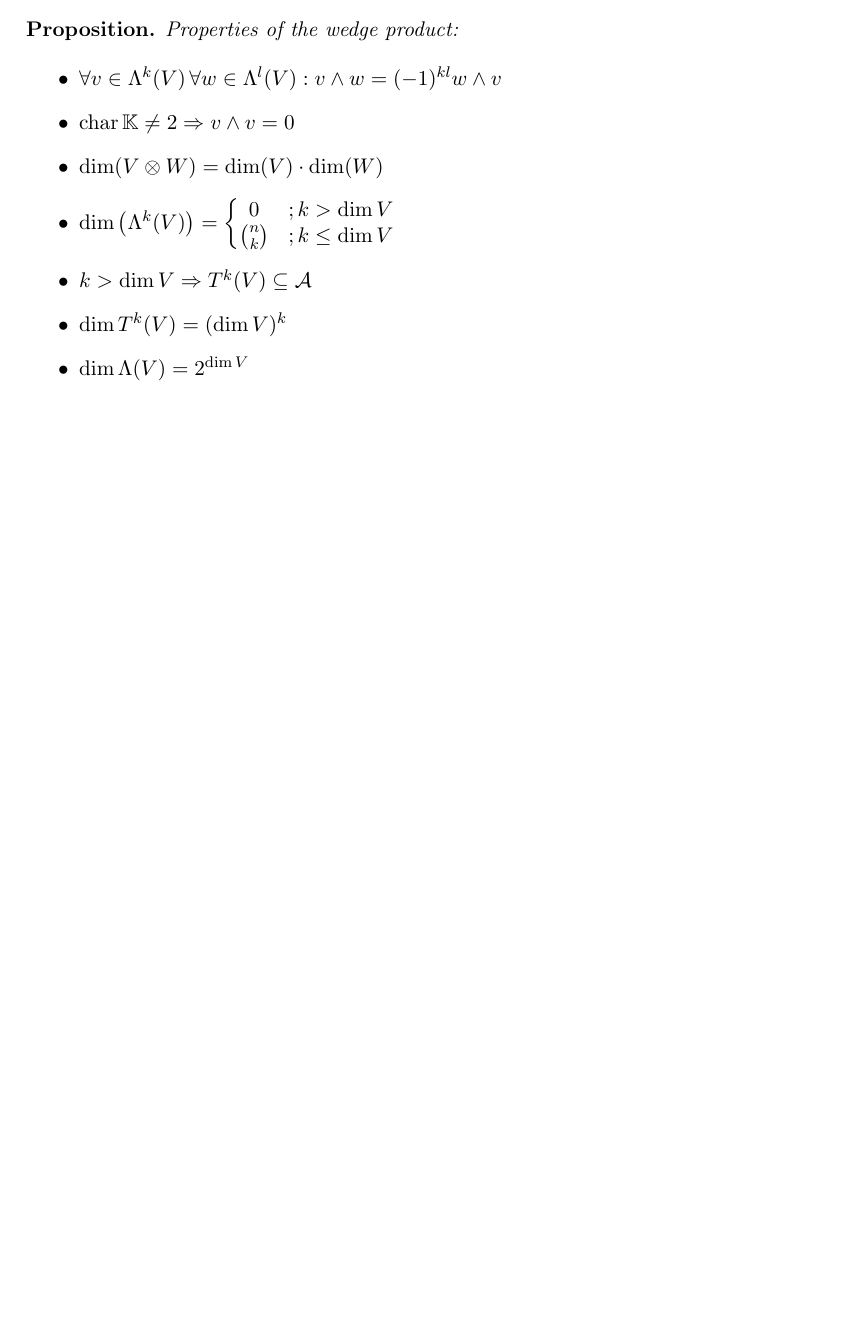
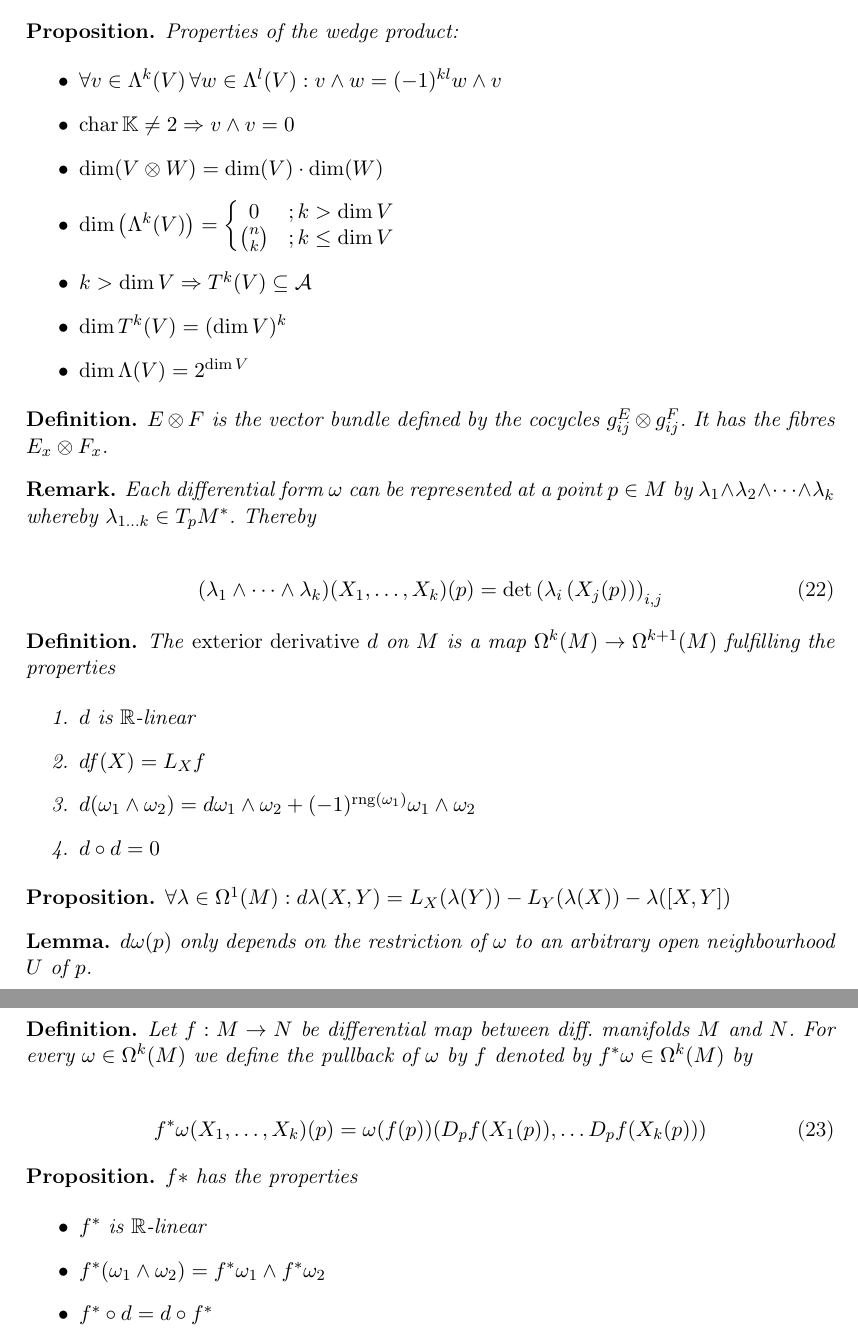
Before and after one commit to kulla/diffgeo, a LaTeX document (diffgeo.tex): part of page 12 of 12 before the commit and two parts of pages 12 and 13 of 13 after it, the two joined at a grey line, cut so that both start at the same text, the shorter picture padded with empty space. Compiled offline with pdfLaTeX.

Commit message:
week 02-08.12

```diff
--- a/diffgeo.tex
+++ b/diffgeo.tex
@@ -742,4 +742,57 @@ and
   \end{itemize}
 \end{prop}
 
+\begin{mydef}
+  $E\otimes F$ is the vector bundle defined by the cocycles $g_{ij}^E \otimes g_{ij}^F$. It has the fibres $E_x \otimes F_x$.
+\end{mydef}
+
+\begin{remark}
+  Each differential form $\omega$ can be represented at a point $p\in M$ by $\lambda_1 \wedge \lambda_2 \wedge \dots \wedge \lambda_k$ whereby $\lambda_{1\dots k}\in T_p M^*$. Thereby
+
+  \begin{align}
+    (\lambda_1 \wedge \dots \wedge \lambda_k)(X_1,\ldots,X_k)(p) = \operatorname{det}\left(\lambda_i\left(X_j(p)\right)\right)_{i,j}
+  \end{align}
+\end{remark}
+
+\begin{mydef}
+  The \emph{exterior derivative} $d$ on $M$ is a map $\Omega^k(M) \rightarrow \Omega^{k+1}(M)$ fulfilling the properties
+
+  \begin{enumerate}
+  \item $d$ is $\R$-linear
+  \item $df(X) = L_X f$
+  \item $d(\omega_1 \wedge \omega_2) = d\omega_1 \wedge \omega_2 + (-1)^{\mathrm{rng}(\omega_1)} \omega_1 \wedge \omega_2$
+  \item $d\circ d = 0$
+  \end{enumerate}
+\end{mydef}
+
+\begin{prop}
+  $\forall \lambda \in \Omega^1(M): d\lambda(X,Y) = L_X(\lambda(Y))-L_Y(\lambda(X))-\lambda([X,Y])$
+\end{prop}
+
+\begin{lemma}
+  $d\omega(p)$ only depends on the restriction of $\omega$ to an arbitrary open neighbourhood $U$ of $p$.
+\end{lemma}
+
+\begin{thm}
+  For every differential manifold there is a unique exteriour derivative.
+\end{thm}
+
+\begin{mydef}
+  Let $f:M\rightarrow N$ be differential map between diff. manifolds $M$ and $N$. For every $\omega\in \Omega^k(M)$ we define the pullback of $\omega$ by $f$ denoted by $f^* \omega\in \Omega^k(M)$ by
+
+  \begin{align}
+    f^*\omega (X_1,\ldots,X_k)(p) = \omega(f(p))(D_pf(X_1(p)),\ldots D_pf(X_k(p)))
+  \end{align}
+\end{mydef}
+
+\begin{prop}
+  $f*$ has the properties
+
+  \begin{itemize}
+  \item $f^*$ is $\R$-linear
+  \item $f^*(\omega_1 \wedge \omega_2) = f^*\omega_1 \wedge f^*\omega_2$
+  \item $f^* \circ d = d \circ f^*$
+  \end{itemize}
+\end{prop}
+
 \end{document}
```
